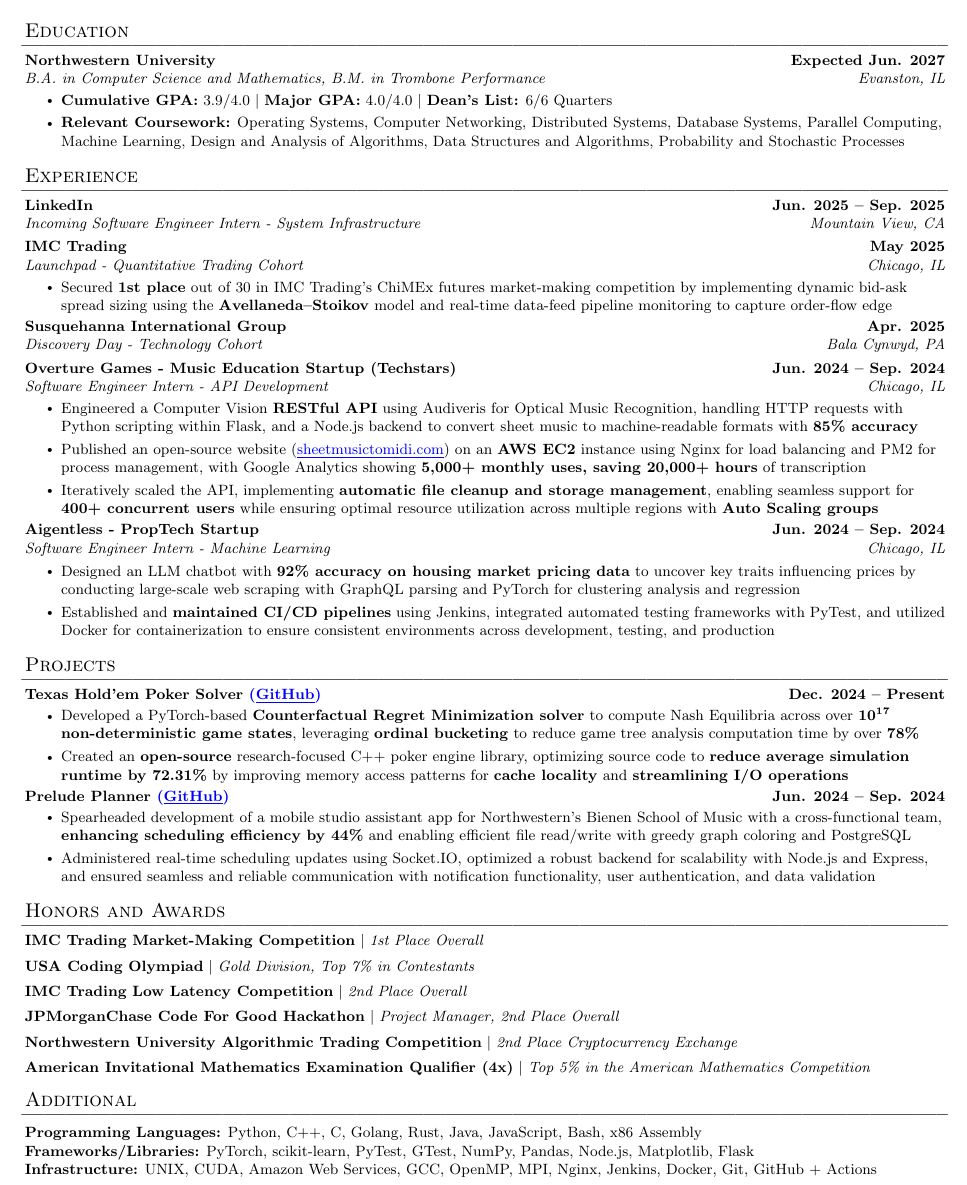
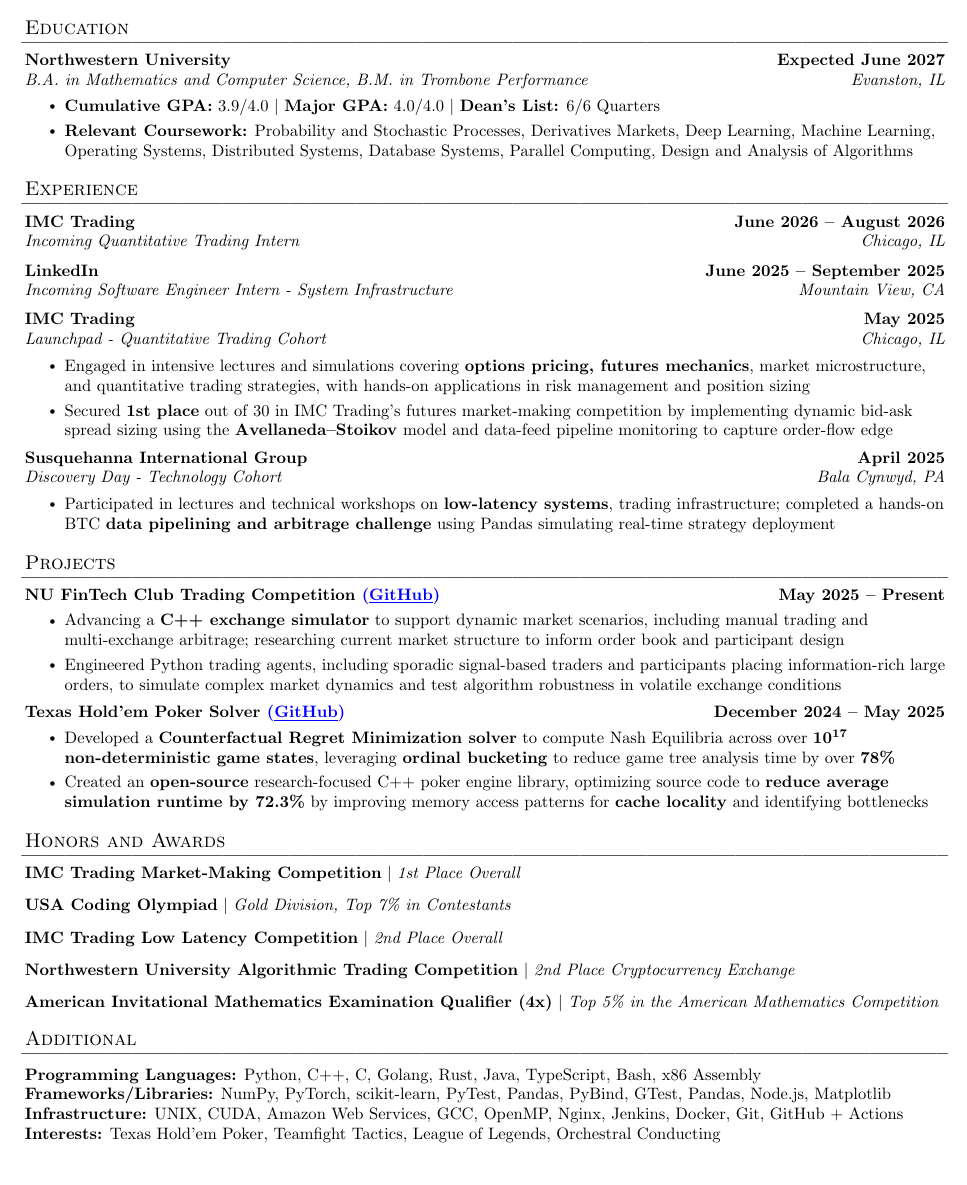
Before and after one commit to hguan-dev/resume, a LaTeX document (src.tex): part of the page, cut so that both start at the same text. Compiled offline with pdfLaTeX.

Commit message:
updated trading resume

```diff
--- a/src.tex
+++ b/src.tex
@@ -1,5 +1,5 @@
  %-----------SETUP-----------
-\documentclass[letterpaper,10pt]{article}
+\documentclass[letterpaper,11pt]{article}
 
 \usepackage{latexsym}
 \usepackage{titlesec}
@@ -13,7 +13,7 @@
 \usepackage[english]{babel}
 \usepackage{graphicx}
 \usepackage{geometry}
-\geometry{top=0.35in, bottom=0.2in, left=0.4in, right=0.4in}
+\geometry{top=0.4in, bottom=0.2in, left=0.4in, right=0.4in}
 
 \pagestyle{fancy}
 \renewcommand{\headrulewidth}{0pt}
@@ -85,11 +85,12 @@
 \section*{Education}
   \resumeSubHeadingListStart
     \resumeEducation
-      {Northwestern University}{\textbf{Expected Jun. 2027}}
-      {B.A. in Computer Science and Mathematics, B.M. in Trombone Performance}{Evanston, IL}
+      {Northwestern University}{\textbf{Expected June 2027}}
+      {B.A. in Mathematics and Computer Science, B.M. in Trombone Performance}{Evanston, IL}
       \resumeItemListStart
         \resumeItem{\textbf{Cumulative GPA:} \mbox{3.9/4.0} $|$ \textbf{Major GPA:} \mbox{4.0/4.0} $|$ \textbf{Dean's List:} \mbox{6/6 Quarters}}
-        \resumeItem{\textbf{Relevant Coursework:} Operating Systems, Computer Networking, Distributed Systems, Database Systems, Parallel Computing, \\ Machine Learning, Design and Analysis of Algorithms, Data Structures and Algorithms, Probability and Stochastic Processes}
+        \resumeItem{\textbf{Relevant Coursework:} Probability and Stochastic Processes, Derivatives Markets, Deep Learning, Machine Learning,  \\
+        Operating Systems, Distributed Systems, Database Systems, Parallel Computing, Design and Analysis of Algorithms }
       \resumeItemListEnd
   \resumeSubHeadingListEnd
 %
@@ -99,30 +100,23 @@
   \resumeSubHeadingListStart
 
     \resumeExperience
-      {LinkedIn}{Incoming Software Engineer Intern - System Infrastructure}{Mountain View, CA}{Jun. 2025 -- Sep. 2025}
+      {IMC Trading}{Incoming Quantitative Trading Intern}{Chicago, IL}{June 2026 -- August 2026}
+
+    \resumeExperience
+      {LinkedIn}{Incoming Software Engineer Intern - System Infrastructure}{Mountain View, CA}{June 2025 -- September 2025}
 
     \resumeExperience
       {IMC Trading}{Launchpad - Quantitative Trading Cohort}{Chicago, IL}{May 2025}
       \resumeItemListStart
-        \resumeItem{Secured \textbf{1st place} out of 30 in IMC Trading’s ChiMEx futures market‑making competition by implementing dynamic bid-ask spread sizing using the \textbf{Avellaneda–Stoikov} model and real-time data‑feed pipeline monitoring to capture order‑flow edge}
+        \resumeItem{Engaged in intensive lectures and simulations covering \textbf{options pricing, futures mechanics}, market microstructure, and quantitative trading strategies, with hands-on applications in risk management and position sizing}
+        \resumeItem{Secured \textbf{1st place} out of 30 in IMC Trading’s futures market‑making competition by implementing dynamic bid-ask spread sizing using the \textbf{Avellaneda–Stoikov} model and data‑feed pipeline monitoring to capture order‑flow edge}
       \resumeItemListEnd
 
     \resumeExperience
-      {Susquehanna International Group}{Discovery Day - Technology Cohort}{Bala Cynwyd, PA}{Apr. 2025}
+      {Susquehanna International Group}{Discovery Day - Technology Cohort}{Bala Cynwyd, PA}{April 2025}
+      \resumeItemListStart
+        \resumeItem{Participated in lectures and technical workshops on \textbf{low-latency systems}, trading infrastructure; completed a hands-on BTC \textbf{data pipelining and arbitrage challenge} using Pandas simulating real-time strategy deployment}
 
-    \resumeExperience
-      {Overture Games - Music Education Startup (Techstars)}{Software Engineer Intern - API Development}{Chicago, IL}{Jun. 2024 -- Sep. 2024}
-      \resumeItemListStart
-        \resumeItem{Engineered a Computer Vision \textbf{RESTful API} using Audiveris for Optical Music Recognition, handling HTTP requests with Python scripting within Flask, and a Node.js backend to convert sheet music to machine-readable formats with \textbf{85\% accuracy}}
-        \resumeItem{Published an open-source website (\href{https://sheetmusictomidi.com/}{\textcolor{blue}{\underline{sheetmusictomidi.com}}}) on an \textbf{AWS EC2} instance using Nginx for load balancing and PM2 for process management, with Google Analytics showing \textbf{5,000+ monthly uses, saving 20,000+ hours} of transcription}
-        \resumeItem{Iteratively scaled the API, implementing \textbf{automatic file cleanup and storage management}, enabling seamless support for \textbf{400+ concurrent users} while ensuring optimal resource utilization across multiple regions with \textbf{Auto Scaling groups}}
-      \resumeItemListEnd
-
-    \resumeExperience
-      {Aigentless - PropTech Startup}{Software Engineer Intern - Machine Learning}{Chicago, IL}{Jun. 2024 -- Sep. 2024}
-      \resumeItemListStart
-        \resumeItem{Designed an LLM chatbot with \textbf{92\% accuracy on housing market pricing data} to uncover key traits influencing prices by conducting large-scale web scraping with GraphQL parsing and PyTorch for clustering analysis and regression}
-        \resumeItem{Established and \textbf{maintained CI/CD pipelines} using Jenkins, integrated automated testing frameworks with PyTest, and utilized Docker for containerization to ensure consistent environments across development, testing, and production}
       \resumeItemListEnd
 
   \resumeSubHeadingListEnd
@@ -133,17 +127,18 @@
     \resumeSubHeadingListStart
 
       \resumeProjectHeading
-        {Texas Hold'em Poker Solver \href{https://github.com/hguan-dev/poker-solver/}{\textcolor{blue}{(\underline{GitHub})}}}{Dec. 2024 -- Present}
+        {NU FinTech Club Trading Competition \href{https://github.com/northwesternfintech/NUTC}{\textcolor{blue}{(\underline{GitHub})}}}{May 2025 -- Present}
         \resumeItemListStart
-          \resumeItem{Developed a PyTorch-based \textbf{Counterfactual Regret Minimization solver} to compute Nash Equilibria across over \boldmath{$10^{17}$} \textbf{non-deterministic game states}, leveraging \textbf{ordinal bucketing} to reduce game tree analysis computation time by over \textbf{78\%}}
-          \resumeItem{Created an \textbf{open-source} research-focused C++ poker engine library, optimizing source code to \textbf{reduce average simulation runtime by 72.31\%} by improving memory access patterns for \textbf{cache locality} and \textbf{streamlining I/O operations}}
+          \resumeItem{Advancing a \textbf{C++ exchange simulator} to support dynamic market scenarios, including manual trading and multi-exchange arbitrage; researching current  market structure to inform order book and participant design}
+          \resumeItem{Engineered Python trading agents, including sporadic signal-based traders and participants placing information-rich large orders, to simulate complex market dynamics and test algorithm robustness in volatile exchange conditions}
+
         \resumeItemListEnd
 
       \resumeProjectHeading
-        {Prelude Planner \href{https://github.com/hguan-dev/prelude-planner-app/}{\textcolor{blue}{(\underline{GitHub})}}}{Jun. 2024 -- Sep. 2024}
+        {Texas Hold'em Poker Solver \href{https://github.com/hguan-dev/poker-solver/}{\textcolor{blue}{(\underline{GitHub})}}}{December 2024 -- May 2025}
         \resumeItemListStart
-          \resumeItem{Spearheaded development of a mobile studio assistant app for Northwestern’s Bienen School of Music with a cross-functional team, \textbf{enhancing scheduling efficiency by 44\%} and enabling efficient file read/write with greedy graph coloring and PostgreSQL}
-          \resumeItem{Administered real-time scheduling updates using Socket.IO, optimized a robust backend for scalability with Node.js and Express, and ensured seamless and reliable communication with notification functionality, user authentication, and data validation}
+          \resumeItem{Developed a  \textbf{Counterfactual Regret Minimization solver} to compute Nash Equilibria across over \boldmath{$10^{17}$} \textbf{non-deterministic game states}, leveraging \textbf{ordinal bucketing} to reduce game tree analysis time by over \textbf{78\%}}
+          \resumeItem{Created an \textbf{open-source} research-focused C++ poker engine library, optimizing source code to \textbf{reduce average simulation runtime by 72.3\%} by improving memory access patterns for \textbf{cache locality} and identifying bottlenecks}
         \resumeItemListEnd
 
     \resumeSubHeadingListEnd
@@ -163,9 +158,6 @@
         {IMC Trading Low Latency Competition}{2nd Place Overall}
 
       \resumeAwardHeading
-        {JPMorganChase Code For Good Hackathon}{Project Manager, 2nd Place Overall}
-
-      \resumeAwardHeading
         {Northwestern University Algorithmic Trading Competition}{2nd Place Cryptocurrency Exchange}
 
       \resumeAwardHeading
@@ -180,9 +172,10 @@
 \section*{Additional}
  \begin{itemize}[leftmargin=0in, rightmargin=0in, label={}]
     \item{
-     \textbf{Programming Languages:} Python, C++, C, Golang, Rust, Java, JavaScript, Bash, x86 Assembly \\
-     \textbf{Frameworks/Libraries:} PyTorch, scikit-learn, PyTest, GTest, NumPy, Pandas, Node.js, Matplotlib, Flask\\
-     \textbf{Infrastructure:} UNIX, CUDA, Amazon Web Services, GCC, OpenMP, MPI, Nginx, Jenkins, Docker, Git, GitHub + Actions \\
+     \textbf{Programming Languages:} Python, C++, C, Golang, Rust, Java, TypeScript, Bash, x86 Assembly \\
+     \textbf{Frameworks/Libraries:} NumPy, PyTorch, scikit-learn, PyTest, Pandas, PyBind, GTest, Pandas, Node.js, Matplotlib\\
+     \textbf{Infrastructure:} UNIX, CUDA, Amazon Web Services, GCC, OpenMP, Nginx, Jenkins, Docker, Git, GitHub + Actions \\
+     \textbf{Interests:} Texas Hold'em Poker, Teamfight Tactics, League of Legends, Orchestral Conducting
     }
  \end{itemize}
 %
```
